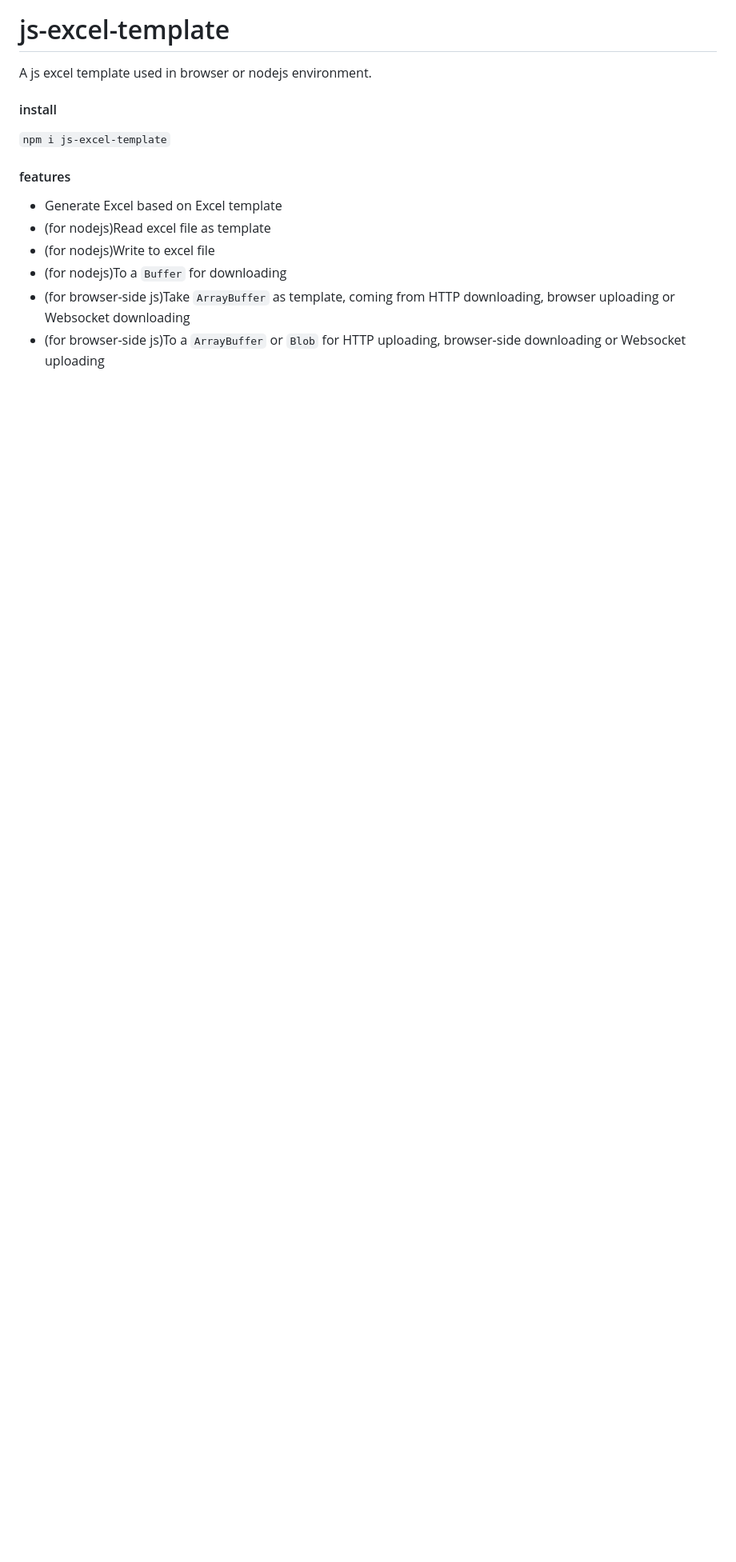
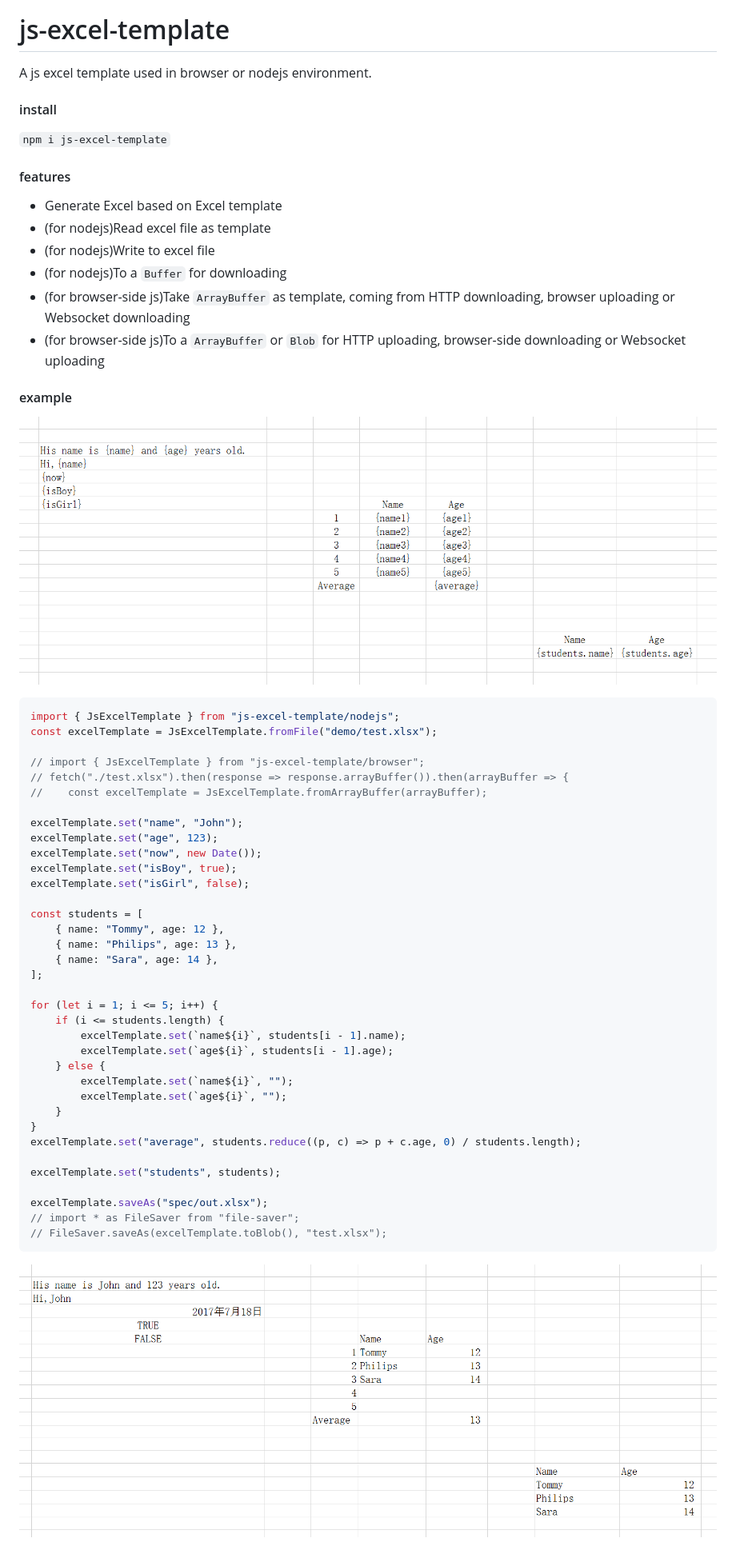
Before and after one commit to plantain-00/js-excel-template, a Markdown page: README.md, the part around the change. Shown: that part at 80% size. Rendered like a GitHub page; pictures changed too: doc/out.PNG (added), doc/template.PNG (added); blank space fills up the shorter version.

````diff
--- a/README.md
+++ b/README.md
@@ -19,3 +19,47 @@ A js excel template used in browser or nodejs environment.
 + (for nodejs)To a `Buffer` for downloading
 + (for browser-side js)Take `ArrayBuffer` as template, coming from HTTP downloading, browser uploading or Websocket downloading
 + (for browser-side js)To a `ArrayBuffer` or `Blob` for HTTP uploading, browser-side downloading or Websocket uploading
+
+#### example
+
+![](https://raw.githubusercontent.com/plantain-00/js-excel-template/master/doc/template.PNG)
+
+```ts
+import { JsExcelTemplate } from "js-excel-template/nodejs";
+const excelTemplate = JsExcelTemplate.fromFile("demo/test.xlsx");
+
+// import { JsExcelTemplate } from "js-excel-template/browser";
+// fetch("./test.xlsx").then(response => response.arrayBuffer()).then(arrayBuffer => {
+//    const excelTemplate = JsExcelTemplate.fromArrayBuffer(arrayBuffer);
+
+excelTemplate.set("name", "John");
+excelTemplate.set("age", 123);
+excelTemplate.set("now", new Date());
+excelTemplate.set("isBoy", true);
+excelTemplate.set("isGirl", false);
+
+const students = [
+    { name: "Tommy", age: 12 },
+    { name: "Philips", age: 13 },
+    { name: "Sara", age: 14 },
+];
+
+for (let i = 1; i <= 5; i++) {
+    if (i <= students.length) {
+        excelTemplate.set(`name${i}`, students[i - 1].name);
+        excelTemplate.set(`age${i}`, students[i - 1].age);
+    } else {
+        excelTemplate.set(`name${i}`, "");
+        excelTemplate.set(`age${i}`, "");
+    }
+}
+excelTemplate.set("average", students.reduce((p, c) => p + c.age, 0) / students.length);
+
+excelTemplate.set("students", students);
+
+excelTemplate.saveAs("spec/out.xlsx");
+// import * as FileSaver from "file-saver";
+// FileSaver.saveAs(excelTemplate.toBlob(), "test.xlsx");
+```
+
+![](https://raw.githubusercontent.com/plantain-00/js-excel-template/master/doc/out.PNG)
````
